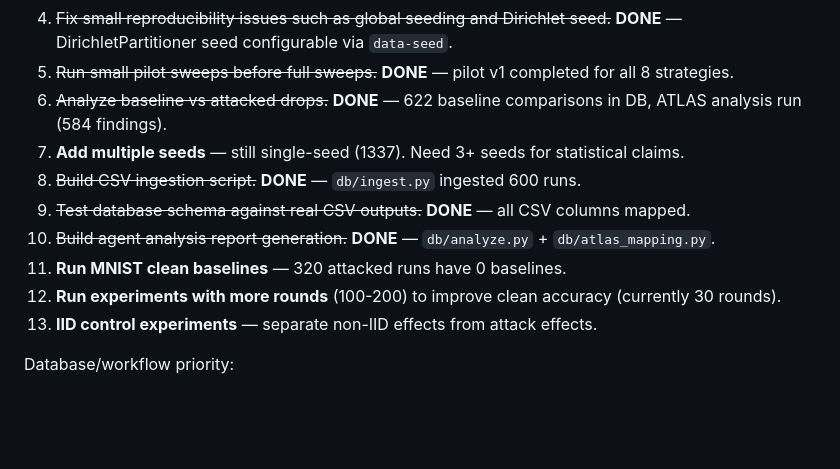
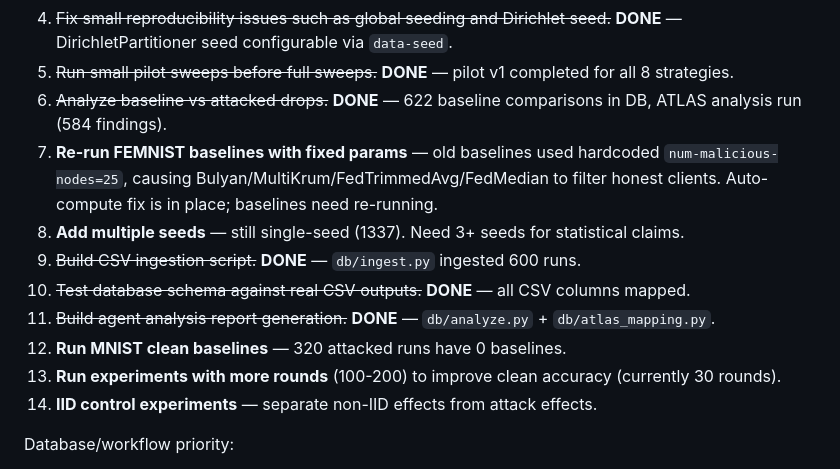
Before and after one commit to adrianpena100/Dynamic-Attacks-for-Federated-Learning, a Markdown page: CLAUDE.md, the part around the change. GitHub-like rendering; blank space fills up the shorter version.

Commit message:
Add re-run baselines priority to CLAUDE.md
Co-Authored-By: Claude Opus 4.6 <noreply@anthropic.com>

```diff
--- a/CLAUDE.md
+++ b/CLAUDE.md
@@ -755,13 +755,14 @@ Research-validity priority order:
 4. ~~Fix small reproducibility issues such as global seeding and Dirichlet seed.~~ **DONE** — DirichletPartitioner seed configurable via `data-seed`.
 5. ~~Run small pilot sweeps before full sweeps.~~ **DONE** — pilot v1 completed for all 8 strategies.
 6. ~~Analyze baseline vs attacked drops.~~ **DONE** — 622 baseline comparisons in DB, ATLAS analysis run (584 findings).
-7. **Add multiple seeds** — still single-seed (1337). Need 3+ seeds for statistical claims.
-8. ~~Build CSV ingestion script.~~ **DONE** — `db/ingest.py` ingested 600 runs.
-9. ~~Test database schema against real CSV outputs.~~ **DONE** — all CSV columns mapped.
-10. ~~Build agent analysis report generation.~~ **DONE** — `db/analyze.py` + `db/atlas_mapping.py`.
-11. **Run MNIST clean baselines** — 320 attacked runs have 0 baselines.
-12. **Run experiments with more rounds** (100-200) to improve clean accuracy (currently 30 rounds).
-13. **IID control experiments** — separate non-IID effects from attack effects.
+7. **Re-run FEMNIST baselines with fixed params** — old baselines used hardcoded `num-malicious-nodes=25`, causing Bulyan/MultiKrum/FedTrimmedAvg/FedMedian to filter honest clients. Auto-compute fix is in place; baselines need re-running.
+8. **Add multiple seeds** — still single-seed (1337). Need 3+ seeds for statistical claims.
+9. ~~Build CSV ingestion script.~~ **DONE** — `db/ingest.py` ingested 600 runs.
+10. ~~Test database schema against real CSV outputs.~~ **DONE** — all CSV columns mapped.
+11. ~~Build agent analysis report generation.~~ **DONE** — `db/analyze.py` + `db/atlas_mapping.py`.
+12. **Run MNIST clean baselines** — 320 attacked runs have 0 baselines.
+13. **Run experiments with more rounds** (100-200) to improve clean accuracy (currently 30 rounds).
+14. **IID control experiments** — separate non-IID effects from attack effects.
 
 Database/workflow priority:
 1. ~~Build ingestion script~~ **DONE**
```
